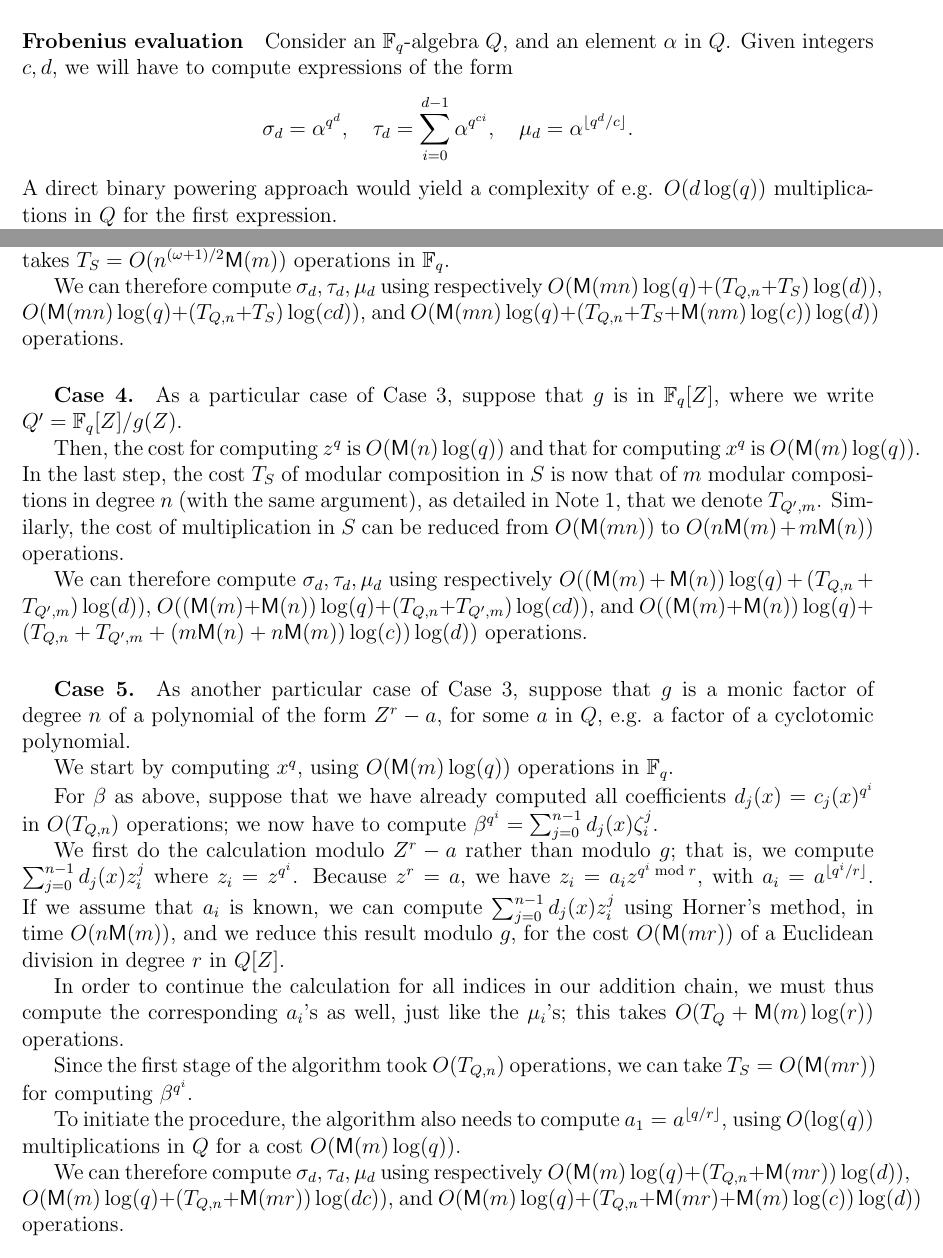
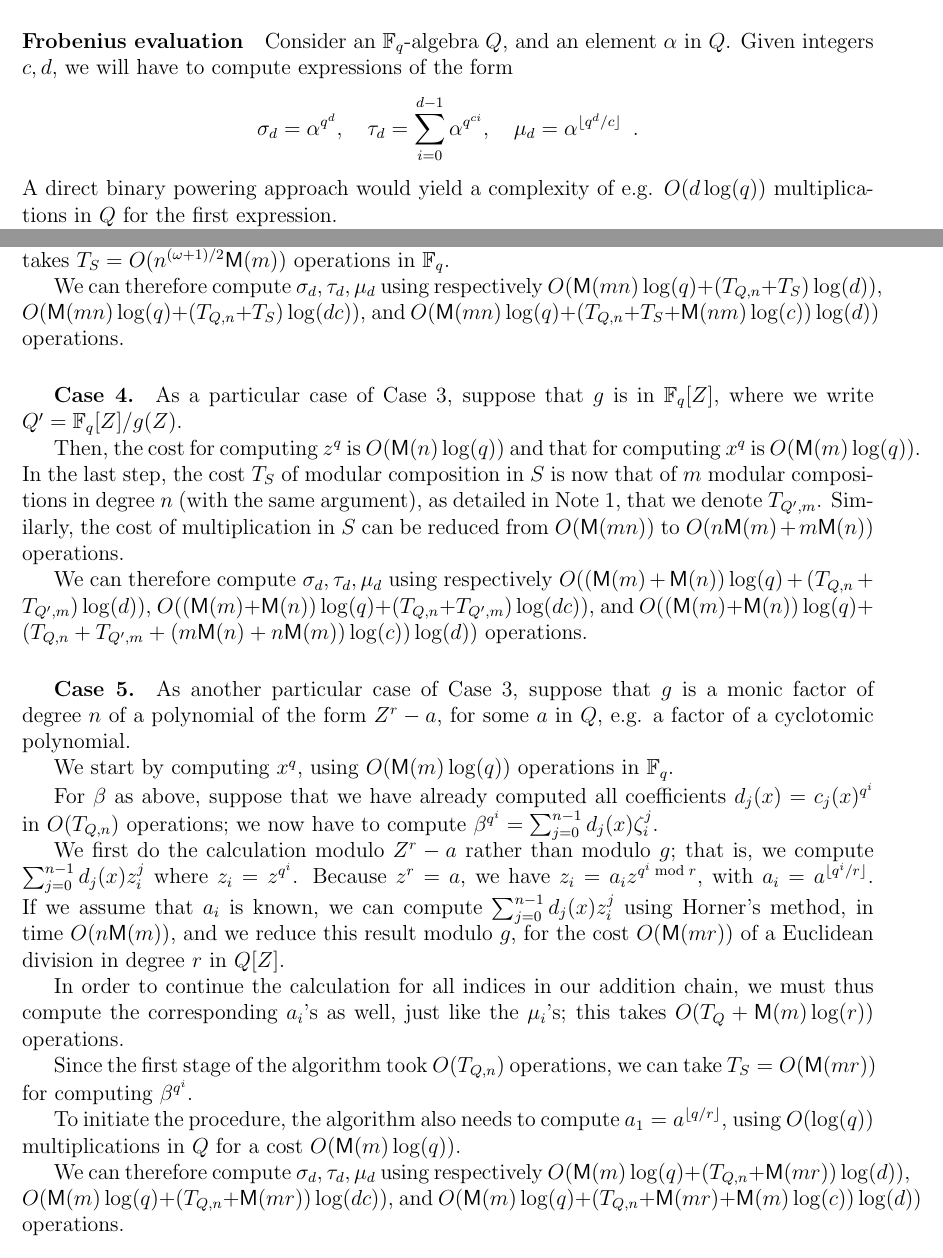
Before and after one commit to defeo/ffisom, a LaTeX paper (ffisom.tex): two parts of pages 5 and 7 of 53, joined at a grey line, cut so that both start at the same text. Compiled offline with pdfLaTeX.

Commit message:
Cosmetic.

```diff
--- a/ffisom.tex
+++ b/ffisom.tex
@@ -409,8 +409,11 @@ $s \times t$.
 \paragraph{Frobenius evaluation} Consider an $\F_q$-algebra $Q$,
 and an element $\alpha$ in $Q$. Given integers $c,d$, we will have to
 compute expressions of the form
-$$\sigma_d= \alpha^{q^d}, \quad \tau_d = \sum_{i=0}^{d-1} \alpha^{q^{ci}}, \quad
-\mu_d=\alpha^{\lfloor q^d/c\rfloor}.$$ A direct binary powering approach
+\[
+\sigma_d= \alpha^{q^d}, \quad \tau_d = \sum_{i=0}^{d-1} \alpha^{q^{ci}}, \quad
+\mu_d=\alpha^{\lfloor q^d/c\rfloor} \enspace .
+\]
+A direct binary powering approach
 would yield a complexity of e.g. $O(d\log(q))$ multiplications in $Q$
 for the first expression.
 
@@ -520,8 +522,8 @@ above.
 
   We can therefore compute $\sigma_d, \tau_d, \mu_d$ using respectively
   $O(\MM(mn)\log(q) + (T_{Q,n}+T_S)\log(d))$,
-  $O(\MM(mn)\log(q) + (T_{Q,n}+T_S)\log(cd))$,
-  and $O(\MM(mn)\log(q) + (T_{Q,n}+T_S+ \MM(nm)\log(c))\log(d))$ operations.
+  $O(\MM(mn)\log(q) + (T_{Q,n}+T_S)\log(d c))$,
+  and $O(\MM(mn)\log(q) + (T_{Q,n}+T_S + \MM(nm)\log(c))\log(d))$ operations.
 
 \subparagraph{Case 4.}
   As a particular case of Case~3, suppose that
@@ -538,8 +540,8 @@ above.
 
   We can therefore compute $\sigma_d, \tau_d, \mu_d$ using respectively
   $O((\MM(m)+\MM(n))\log(q) + (T_{Q,n}+T_{Q',m})\log(d))$,
-  $O((\MM(m)+\MM(n))\log(q) + (T_{Q,n}+T_{Q',m})\log(cd))$,
-  and $O((\MM(m)+\MM(n))\log(q) + (T_{Q,n}+T_{Q',m}+ (m\MM(n)+n\MM(m))\log(c))\log(d))$ operations.
+  $O((\MM(m)+\MM(n))\log(q) + (T_{Q,n}+T_{Q',m})\log(d c))$,
+  and $O((\MM(m)+\MM(n))\log(q) + (T_{Q,n}+T_{Q',m} + (m\MM(n)+n\MM(m))\log(c))\log(d))$ operations.
 
 \subparagraph{Case 5.}
   As another particular case of Case 3, suppose that $g$
@@ -578,14 +580,9 @@ above.
   multiplications in $Q$ for a cost $O(\MM(m)\log(q))$.
 
   We can therefore compute $\sigma_d, \tau_d, \mu_d$ using respectively
-  $O(\MM(m)\log(q) + (T_{Q,n}+ \MM(mr))\log(d))$,
-  $O(\MM(m)\log(q) + (T_{Q,n}+ \MM(mr))\log(d c))$,
-  and $O(\MM(m)\log(q) + (T_{Q,n}+ \MM(mr) + \MM(m)\log(c))\log(d))$ operations.
-
-%\begin{proposition}
-%\label{prop:trace-like}
-%
-%\end{proposition}
+  $O(\MM(m)\log(q) + (T_{Q,n} + \MM(mr))\log(d))$,
+  $O(\MM(m)\log(q) + (T_{Q,n} + \MM(mr))\log(d c))$,
+  and $O(\MM(m)\log(q) + (T_{Q,n} + \MM(mr) + \MM(m)\log(c))\log(d))$ operations.
 
 \paragraph{Computing subfields}
 With $k = \F_q[X]/f(X)$ and $\deg f=m$ as above, we are given a
```
Also changed, not shown: ffisom.tex (3 more changed lines).
